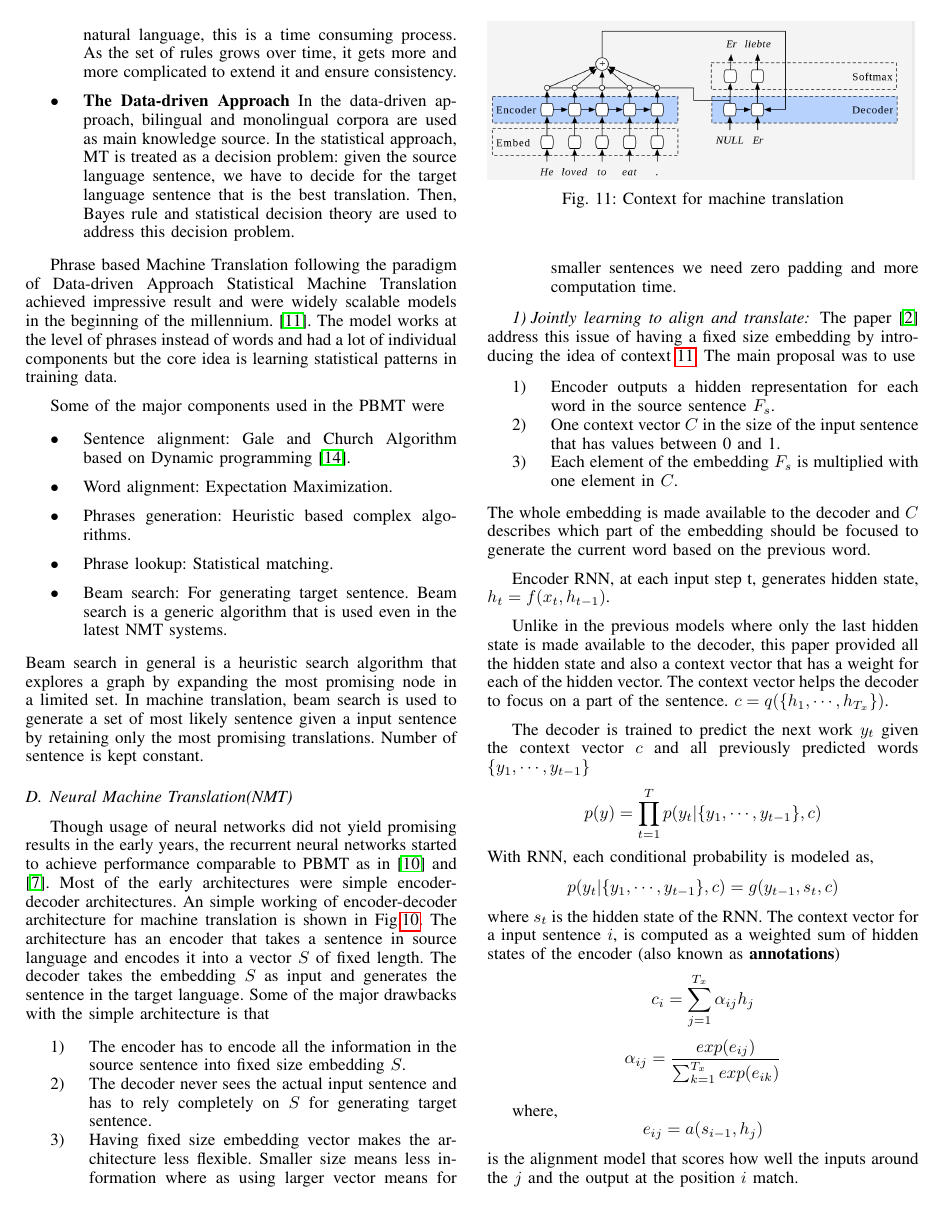
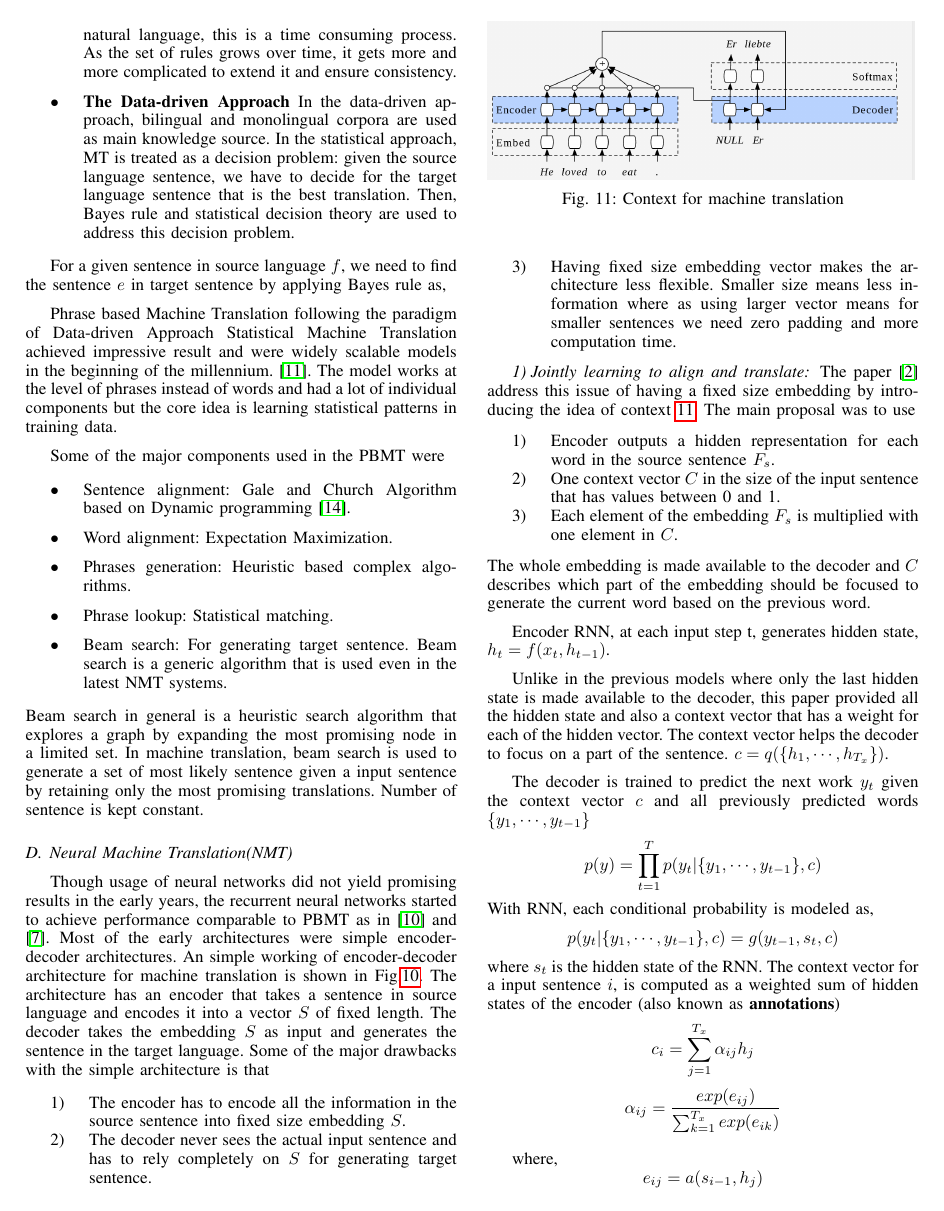
Before and after one commit to SelvamArul/NLP, a LaTeX paper (report.tex): page 4 of 7. Compiled offline with pdfLaTeX.

Commit message:
report: WIP

```diff
--- a/report.tex
+++ b/report.tex
@@ -334,6 +334,8 @@ that is the best translation. Then, Bayes rule and statistical decision theory a
 used to address this decision problem.
 \end{itemize}
 
+For a given sentence in source language $f$, we need to find the sentence $e$ in target sentence by applying Bayes rule as,
+
 
 Phrase based Machine Translation following the paradigm of Data-driven Approach  Statistical Machine Translation achieved impressive result and were widely scalable models in the beginning of the millennium.  \cite{koehn2003statistical}. The model works at the level of phrases instead of words and had a lot of individual components but the core idea is learning statistical patterns in training data.
 
```
